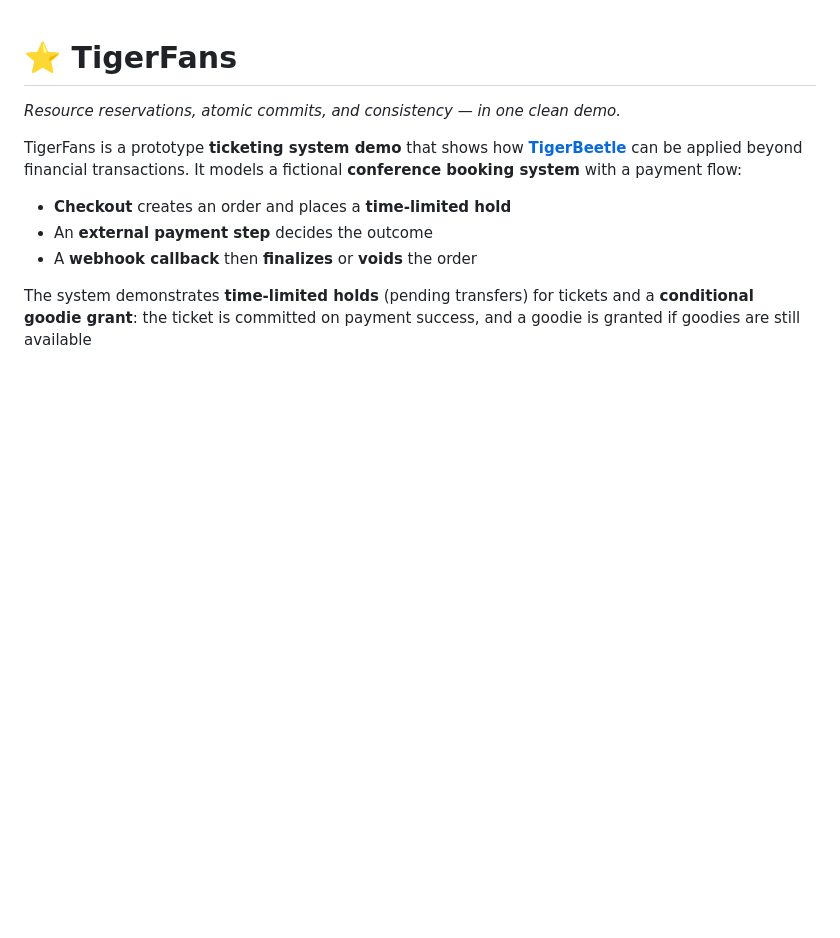
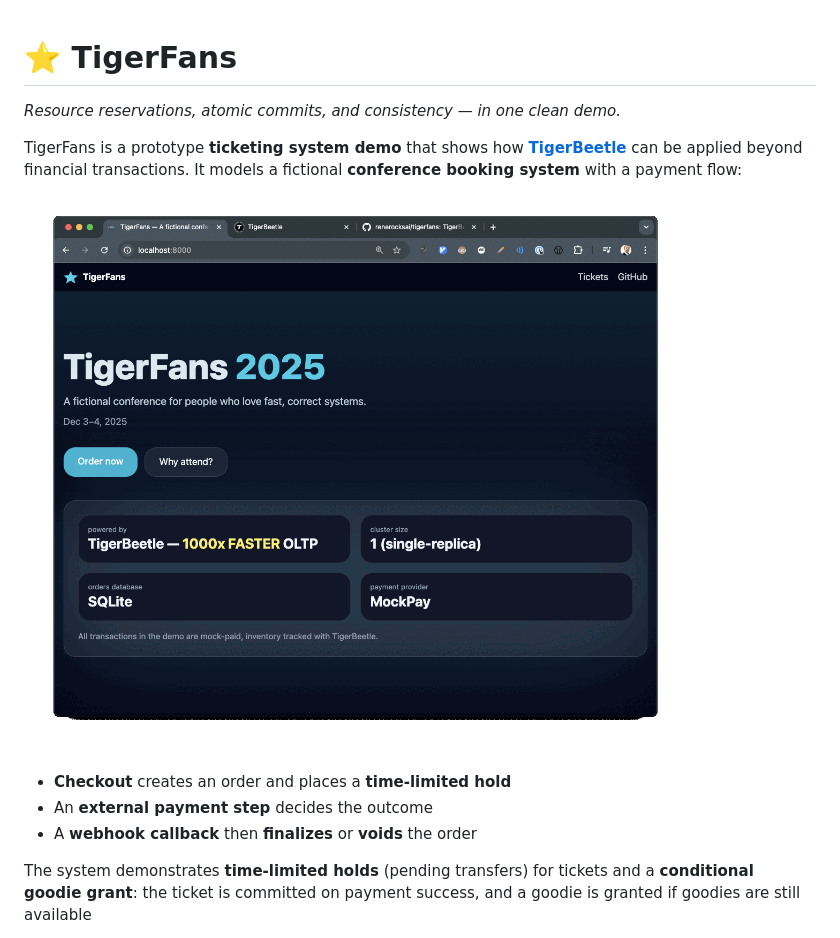
Before and after one commit to renerocksai/tigerfans, a Markdown page: README.md, the part around the change. GitHub-like rendering; pictures changed too: demo.gif (added); blank space fills up the shorter version.

```diff
--- a/README.md
+++ b/README.md
@@ -3,8 +3,11 @@
 _Resource reservations, atomic commits, and consistency — in one clean demo._
 
 TigerFans is a prototype **ticketing system demo** that shows how
-**[TigerBeetle](https://tigerbeetle.com)** can be applied beyond financial transactions. It models a
-fictional **conference booking system** with a payment flow:
+**[TigerBeetle](https://tigerbeetle.com)** can be applied beyond financial
+transactions. It models a fictional **conference booking system** with a payment
+flow:
+
+![](demo.gif)
 
 - **Checkout** creates an order and places a **time-limited hold**
 - An **external payment step** decides the outcome
```
